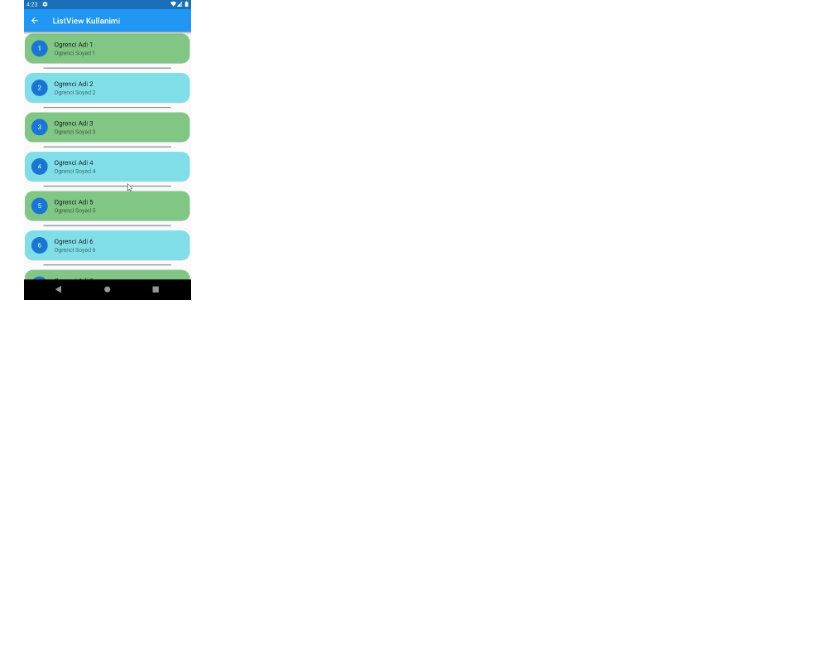
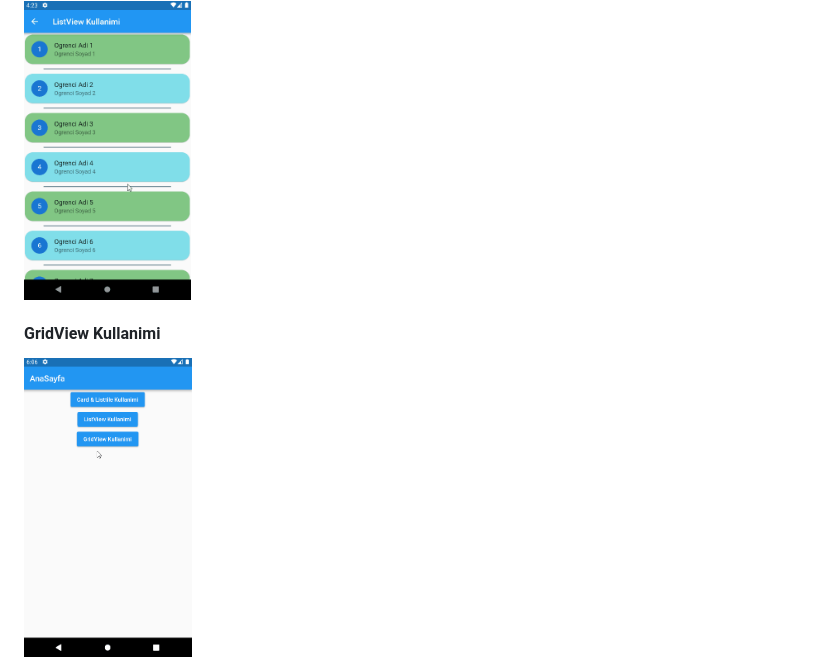
Before and after one commit to tahaturan/flutter_basis_widget_3, a Markdown page: README.md, the part around the change. Rendered like a GitHub page; pictures changed too: assets/images/gridview.gif (added); blank space fills up the shorter version.

Commit message:
GridView Kullanimlari

```diff
--- a/README.md
+++ b/README.md
@@ -9,3 +9,6 @@
 
 #### Paket Kullanimi toast
 <img src="assets/images/paketKullanimi.gif" height="300">
+
+#### GridView Kullanimi
+<img src="assets/images/gridview.gif" height="300">
```
Also changed, not shown: 2 other files.
